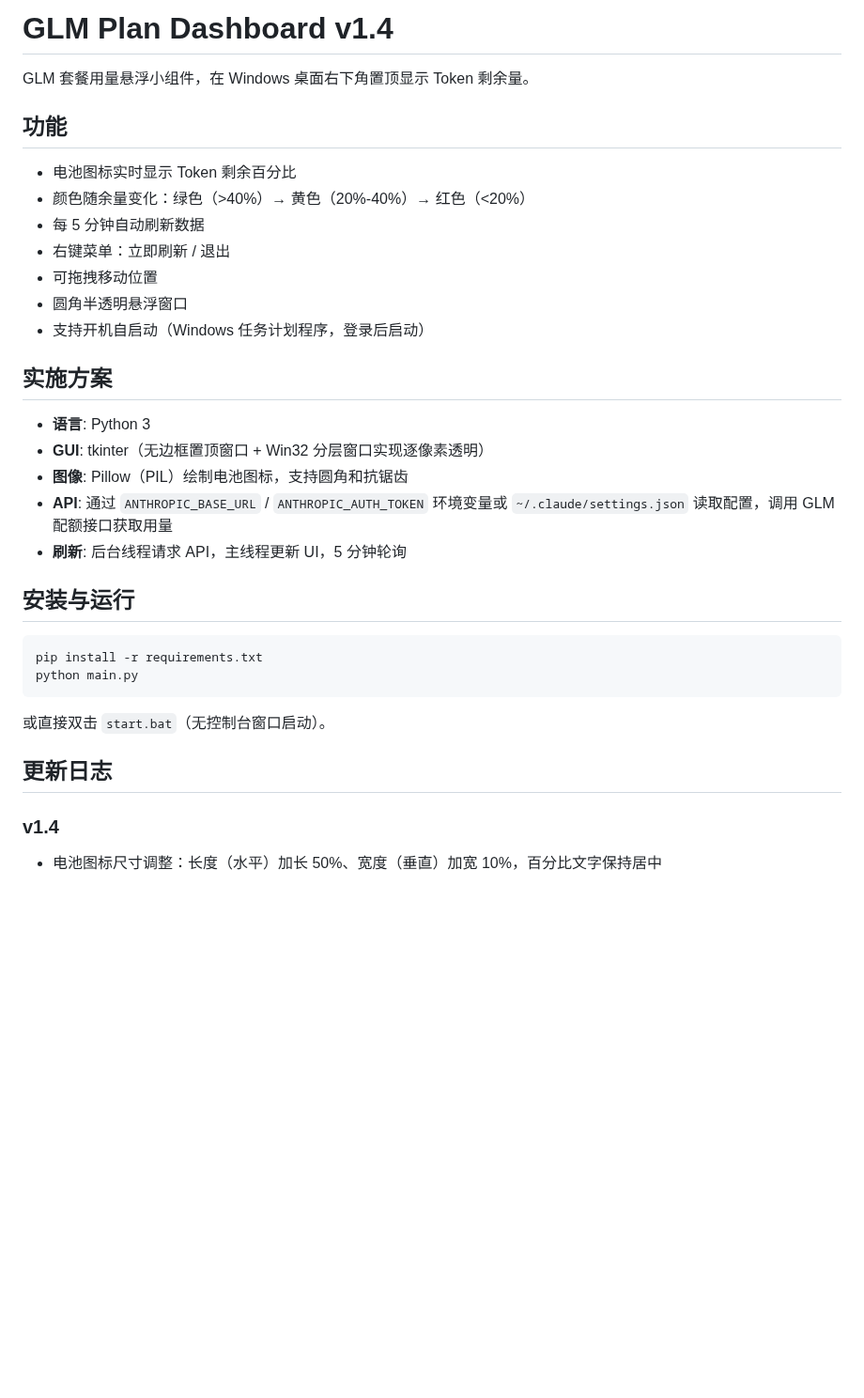
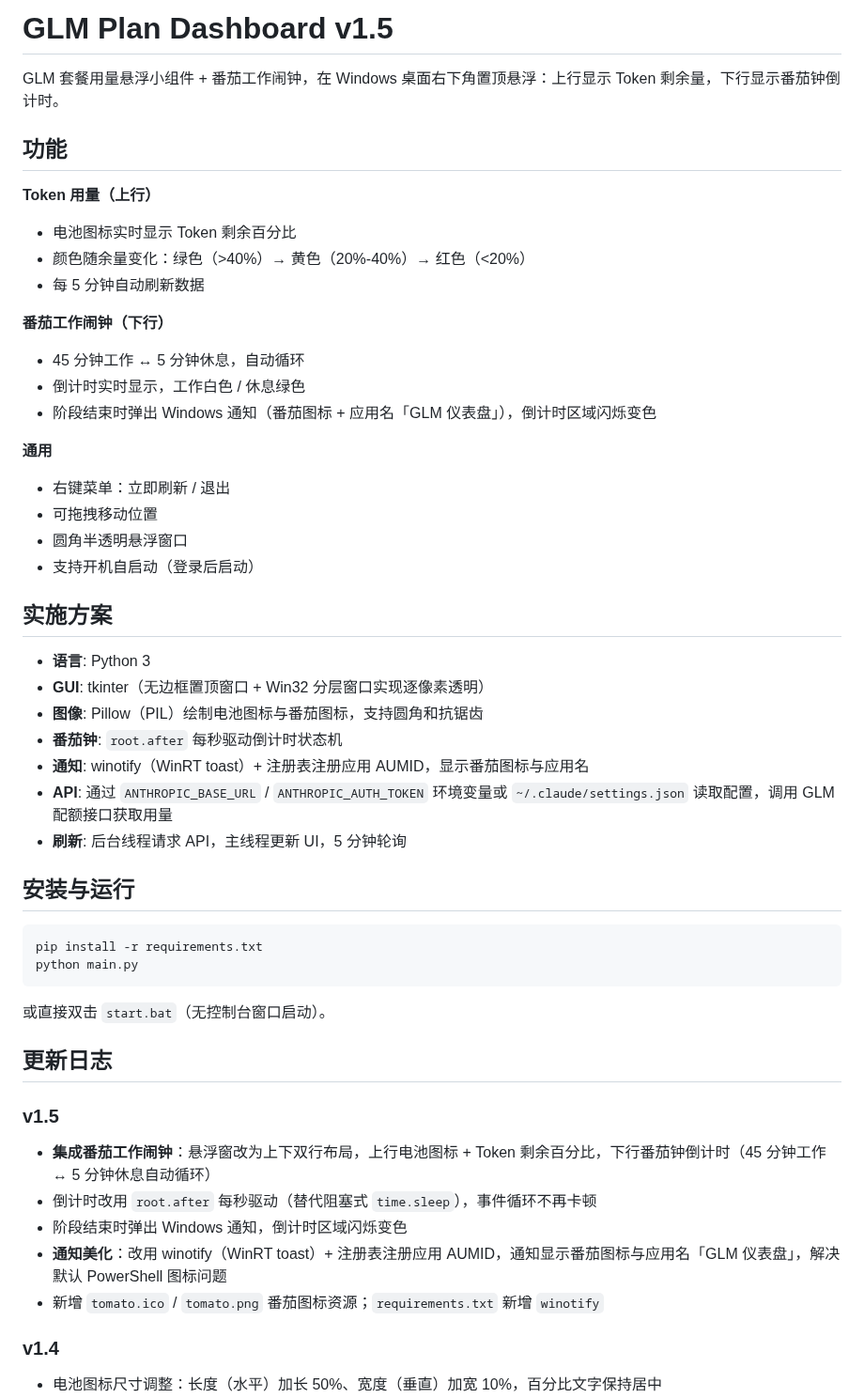
Before and after one commit to JerommeWEI/glm-plan-dashboard, a Markdown page: README.md, the part around the change. Shown at 94% size. Rendered like a GitHub page; blank space fills up the shorter version.

```diff
--- a/README.md
+++ b/README.md
@@ -1,22 +1,32 @@
-# GLM Plan Dashboard v1.4
+# GLM Plan Dashboard v1.5
 
-GLM 套餐用量悬浮小组件，在 Windows 桌面右下角置顶显示 Token 剩余量。
+GLM 套餐用量悬浮小组件 + 番茄工作闹钟，在 Windows 桌面右下角置顶悬浮：上行显示 Token 剩余量，下行显示番茄钟倒计时。
 
 ## 功能
 
+**Token 用量（上行）**
 - 电池图标实时显示 Token 剩余百分比
 - 颜色随余量变化：绿色（>40%）→ 黄色（20%-40%）→ 红色（<20%）
 - 每 5 分钟自动刷新数据
+
+**番茄工作闹钟（下行）**
+- 45 分钟工作 ↔ 5 分钟休息，自动循环
+- 倒计时实时显示，工作白色 / 休息绿色
+- 阶段结束时弹出 Windows 通知（番茄图标 + 应用名「GLM 仪表盘」），倒计时区域闪烁变色
+
+**通用**
 - 右键菜单：立即刷新 / 退出
 - 可拖拽移动位置
 - 圆角半透明悬浮窗口
-- 支持开机自启动（Windows 任务计划程序，登录后启动）
+- 支持开机自启动（登录后启动）
 
 ## 实施方案
 
 - **语言**: Python 3
 - **GUI**: tkinter（无边框置顶窗口 + Win32 分层窗口实现逐像素透明）
-- **图像**: Pillow（PIL）绘制电池图标，支持圆角和抗锯齿
+- **图像**: Pillow（PIL）绘制电池图标与番茄图标，支持圆角和抗锯齿
+- **番茄钟**: `root.after` 每秒驱动倒计时状态机
+- **通知**: winotify（WinRT toast）+ 注册表注册应用 AUMID，显示番茄图标与应用名
 - **API**: 通过 `ANTHROPIC_BASE_URL` / `ANTHROPIC_AUTH_TOKEN` 环境变量或 `~/.claude/settings.json` 读取配置，调用 GLM 配额接口获取用量
 - **刷新**: 后台线程请求 API，主线程更新 UI，5 分钟轮询
 
@@ -30,6 +40,13 @@ python main.py
 或直接双击 `start.bat`（无控制台窗口启动）。
 
 ## 更新日志
+
+### v1.5
+- **集成番茄工作闹钟**：悬浮窗改为上下双行布局，上行电池图标 + Token 剩余百分比，下行番茄钟倒计时（45 分钟工作 ↔ 5 分钟休息自动循环）
+- 倒计时改用 `root.after` 每秒驱动（替代阻塞式 `time.sleep`），事件循环不再卡顿
+- 阶段结束时弹出 Windows 通知，倒计时区域闪烁变色
+- **通知美化**：改用 winotify（WinRT toast）+ 注册表注册应用 AUMID，通知显示番茄图标与应用名「GLM 仪表盘」，解决默认 PowerShell 图标问题
+- 新增 `tomato.ico` / `tomato.png` 番茄图标资源；`requirements.txt` 新增 `winotify`
 
 ### v1.4
 - 电池图标尺寸调整：长度（水平）加长 50%、宽度（垂直）加宽 10%，百分比文字保持居中
```
Also changed, not shown: tomato.png (added), 4 other files.
